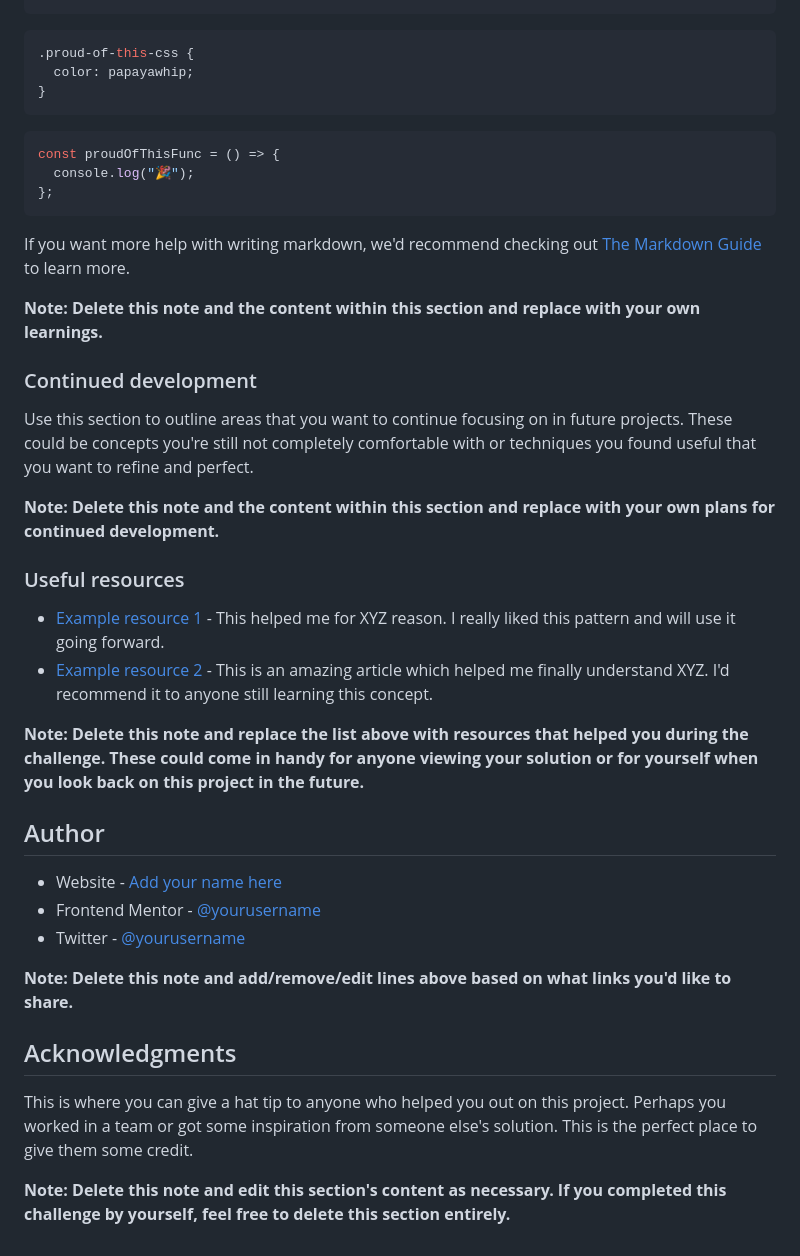
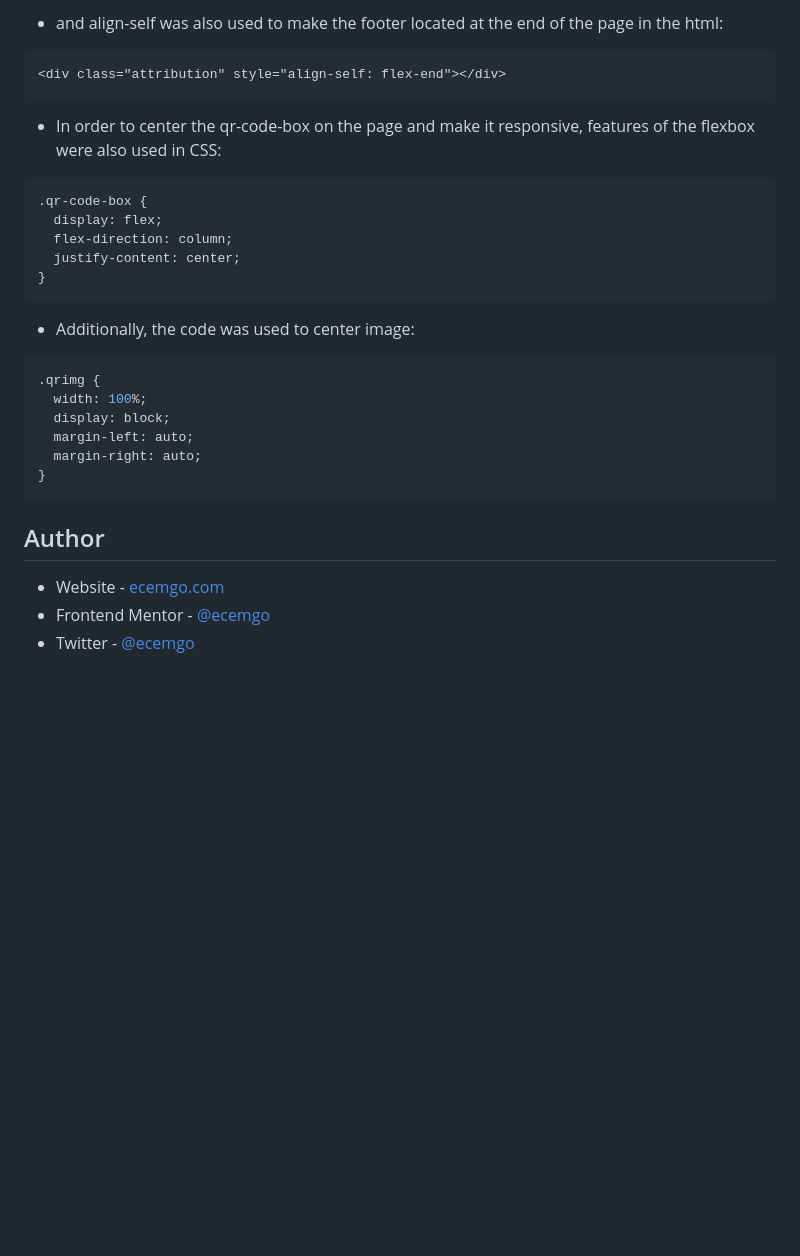
Before and after one commit to ecemgo/frontend-mentor-challenges, a Markdown page: qr-code-component/README.md, the part around the change printed below. GitHub-like rendering; blank space fills up the shorter version.

````diff
--- a/qr-code-component/README.md
+++ b/qr-code-component/README.md
@@ -52,44 +42,34 @@ To see how you can add code snippets, see below:
 ```
 
+- and align-self was also used to make the footer located at the end of the page in the html:
+
+```html
+<div class="attribution" style="align-self: flex-end"></div>
+```
+
+- In order to center the qr-code-box on the page and make it responsive, features of the flexbox were also used in CSS:
+
 ```css
-.proud-of-this-css {
-  color: papayawhip;
+.qr-code-box {
+  display: flex;
+  flex-direction: column;
+  justify-content: center;
 }
 ```
 
-```js
-const proudOfThisFunc = () => {
-  console.log("🎉");
-};
+- Additionally, the code was used to center image:
+
+```css
+.qrimg {
+  width: 100%;
+  display: block;
+  margin-left: auto;
+  margin-right: auto;
+}
 ```
-
-If you want more help with writing markdown, we'd recommend checking out [The Markdown Guide](https://www.markdownguide.org/) to learn more.
-
-**Note: Delete this note and the content within this section and replace with your own learnings.**
-
-### Continued development
-
-Use this section to outline areas that you want to continue focusing on in future projects. These could be concepts you're still not completely comfortable with or techniques you found useful that you want to refine and perfect.
-
-**Note: Delete this note and the content within this section and replace with your own plans for continued development.**
-
-### Useful resources
-
-- [Example resource 1](https://www.example.com) - This helped me for XYZ reason. I really liked this pattern and will use it going forward.
-- [Example resource 2](https://www.example.com) - This is an amazing article which helped me finally understand XYZ. I'd recommend it to anyone still learning this concept.
-
-**Note: Delete this note and replace the list above with resources that helped you during the challenge. These could come in handy for anyone viewing your solution or for yourself when you look back on this project in the future.**
 
 ## Author
 
-- Website - [Add your name here](https://www.your-site.com)
-- Frontend Mentor - [@yourusername](https://www.frontendmentor.io/profile/yourusername)
-- Twitter - [@yourusername](https://www.twitter.com/yourusername)
-
-**Note: Delete this note and add/remove/edit lines above based on what links you'd like to share.**
-
-## Acknowledgments
-
-This is where you can give a hat tip to anyone who helped you out on this project. Perhaps you worked in a team or got some inspiration from someone else's solution. This is the perfect place to give them some credit.
-
-**Note: Delete this note and edit this section's content as necessary. If you completed this challenge by yourself, feel free to delete this section entirely.**
+- Website - [ecemgo.com](https://www.ecemgo.com/)
+- Frontend Mentor - [@ecemgo](https://www.frontendmentor.io/profile/ecemgo)
+- Twitter - [@ecemgo](https://twitter.com/ecemgo)
````
Also changed, not shown: other parts of qr-code-component/README.md (+6 -16 lines), qr-code-component/images/qr-code-screenshot.jpg.
